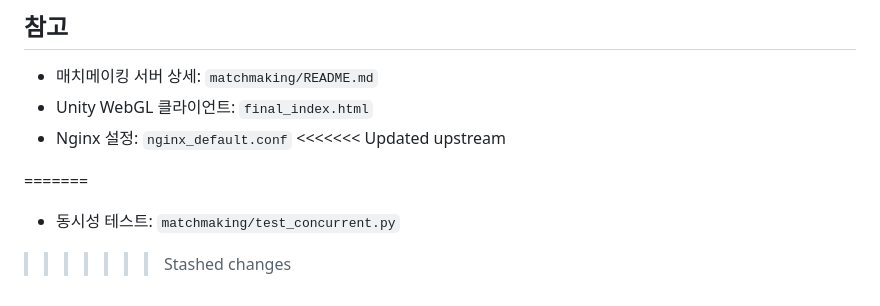
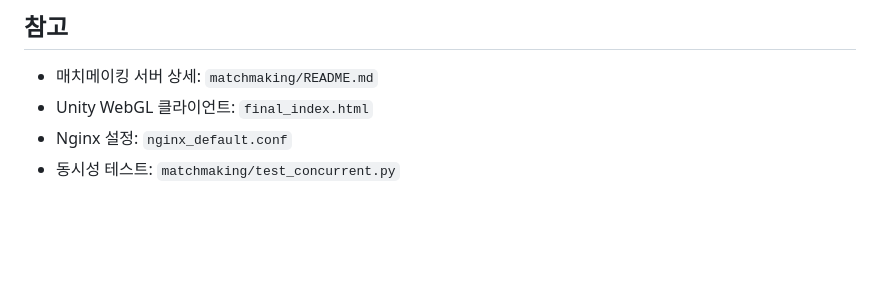
Before and after one commit to May-I-Game/stack-guys-web, a Markdown page: README.md, the part around the change. Rendered like a GitHub page; blank space fills up the shorter version.

```diff
--- a/README.md
+++ b/README.md
@@ -210,8 +210,4 @@ python3 test_concurrent.py 500
 - 매치메이킹 서버 상세: `matchmaking/README.md`
 - Unity WebGL 클라이언트: `final_index.html`
 - Nginx 설정: `nginx_default.conf`
-<<<<<<< Updated upstream
-
-=======
 - 동시성 테스트: `matchmaking/test_concurrent.py`
->>>>>>> Stashed changes
```
